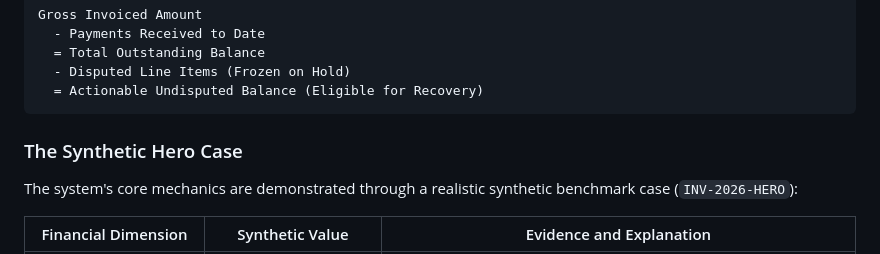
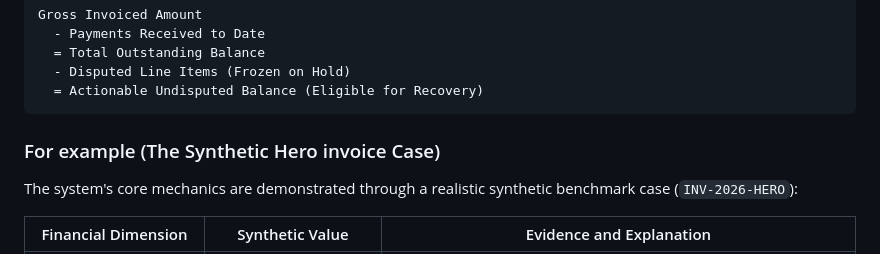
Before and after one commit to lakshya14-ds/RecoverFlow-AI, a Markdown page: README.md, the part around the change. Rendered like a GitHub page.

````diff
--- a/README.md
+++ b/README.md
@@ -32,7 +32,7 @@ Gross Invoiced Amount
   = Actionable Undisputed Balance (Eligible for Recovery)
 ```
 
-### The Synthetic Hero Case
+### For example (The Synthetic Hero invoice Case)
 
 The system's core mechanics are demonstrated through a realistic synthetic benchmark case (`INV-2026-HERO`):
 
````
